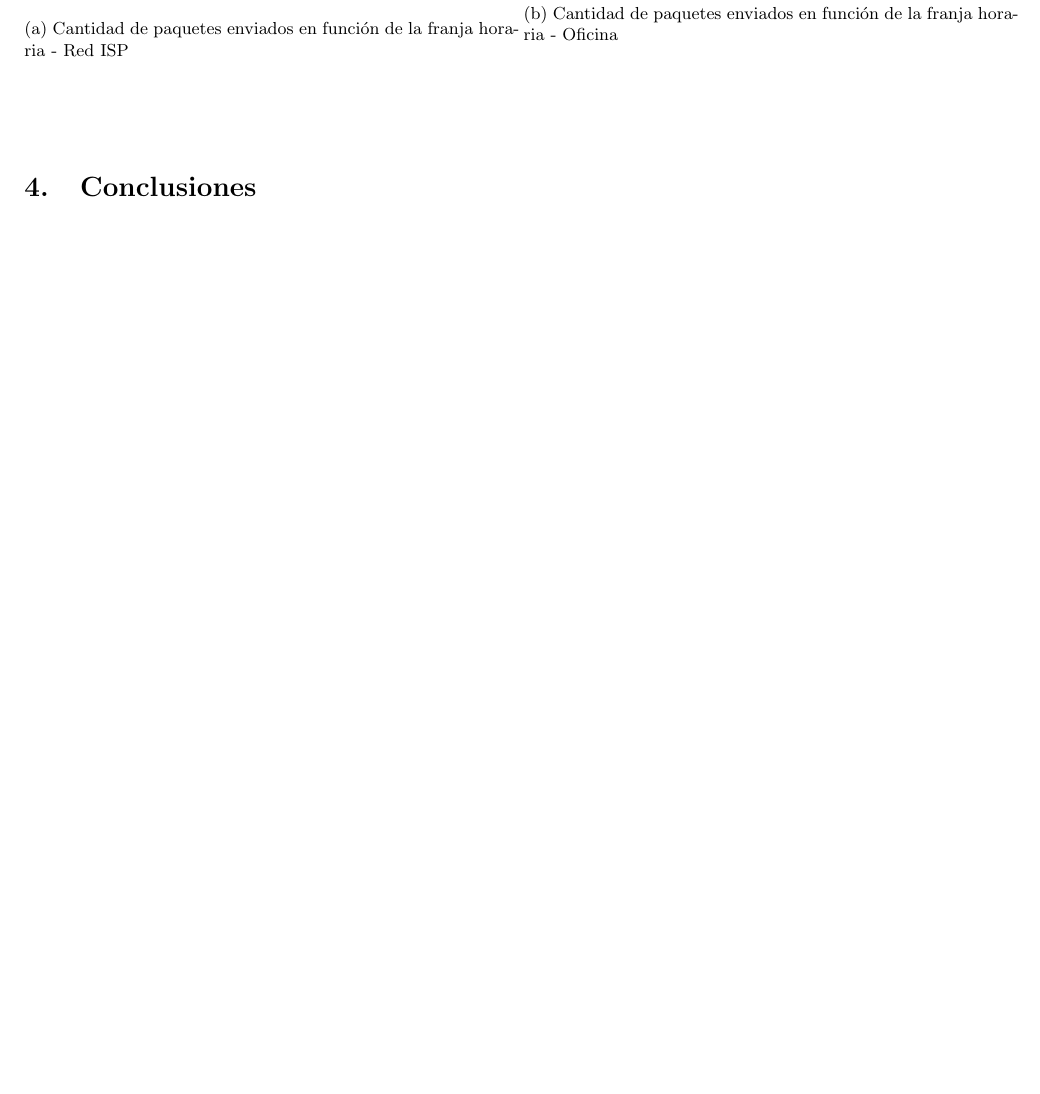
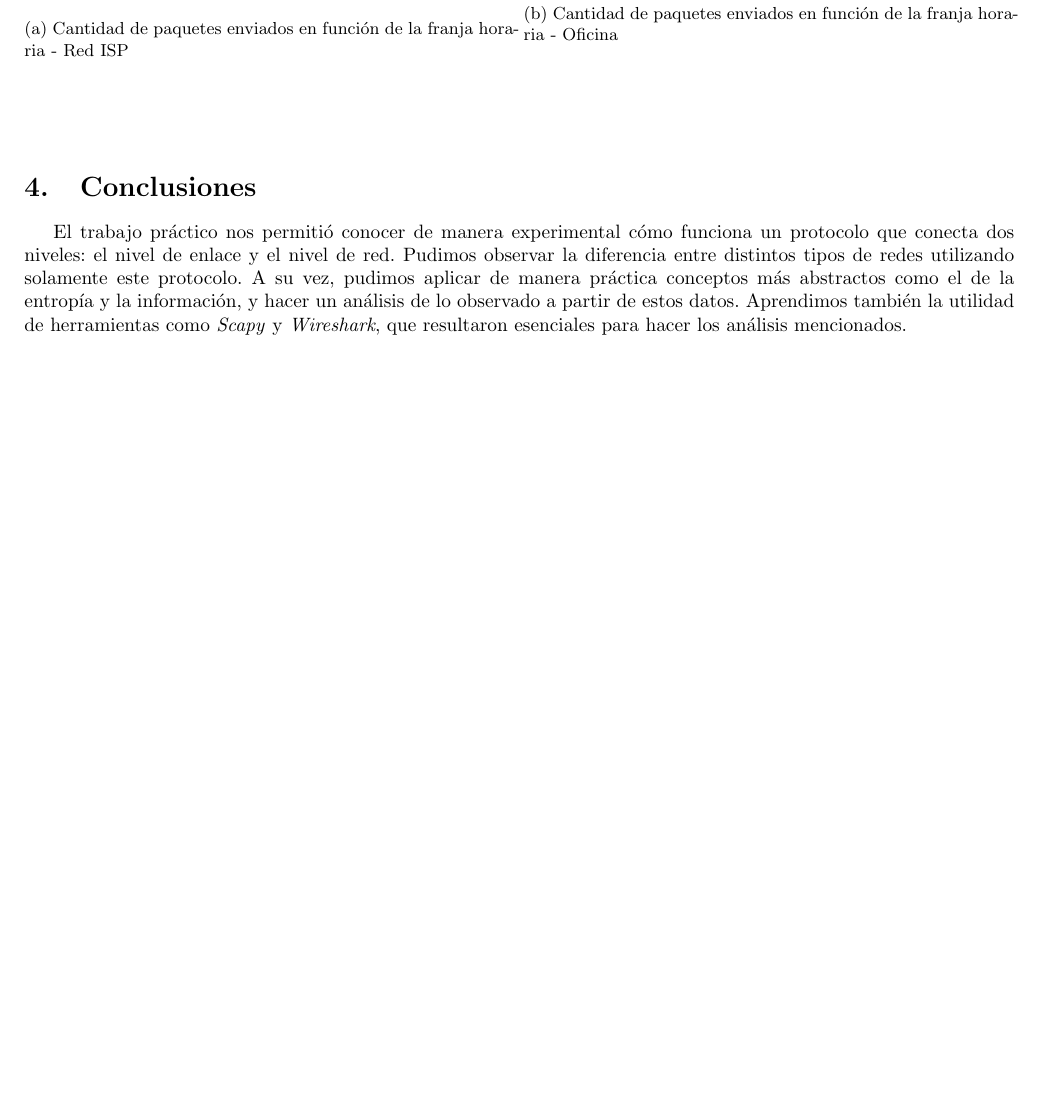
Before and after one commit to smgonzalez/redes, a LaTeX paper (TP1/informe/InformeTP1.tex, which reads TP1/informe/secciones/conclusiones.tex): part of page 12 of 12, cut so that both start at the same text, the shorter picture padded with empty space. Compiled offline with pdfLaTeX.

Commit message:
Conclusiones

```diff
--- a/TP1/informe/secciones/conclusiones.tex
+++ b/TP1/informe/secciones/conclusiones.tex
@@ -1 +1,3 @@
 \section{Conclusiones}
+
+El trabajo pr\'actico nos permiti\'o conocer de manera experimental c\'omo funciona un protocolo que conecta dos niveles: el nivel de enlace y el nivel de red. Pudimos observar la diferencia entre distintos tipos de redes utilizando solamente este protocolo. A su vez, pudimos aplicar de manera pr\'actica conceptos m\'as abstractos como el de la entrop\'ia y la informaci\'on, y hacer un an\'alisis de lo observado a partir de estos datos. Aprendimos tambi\'en la utilidad de herramientas como \emph{Scapy} y \emph{Wireshark}, que resultaron esenciales para hacer los an\'alisis mencionados.
```
